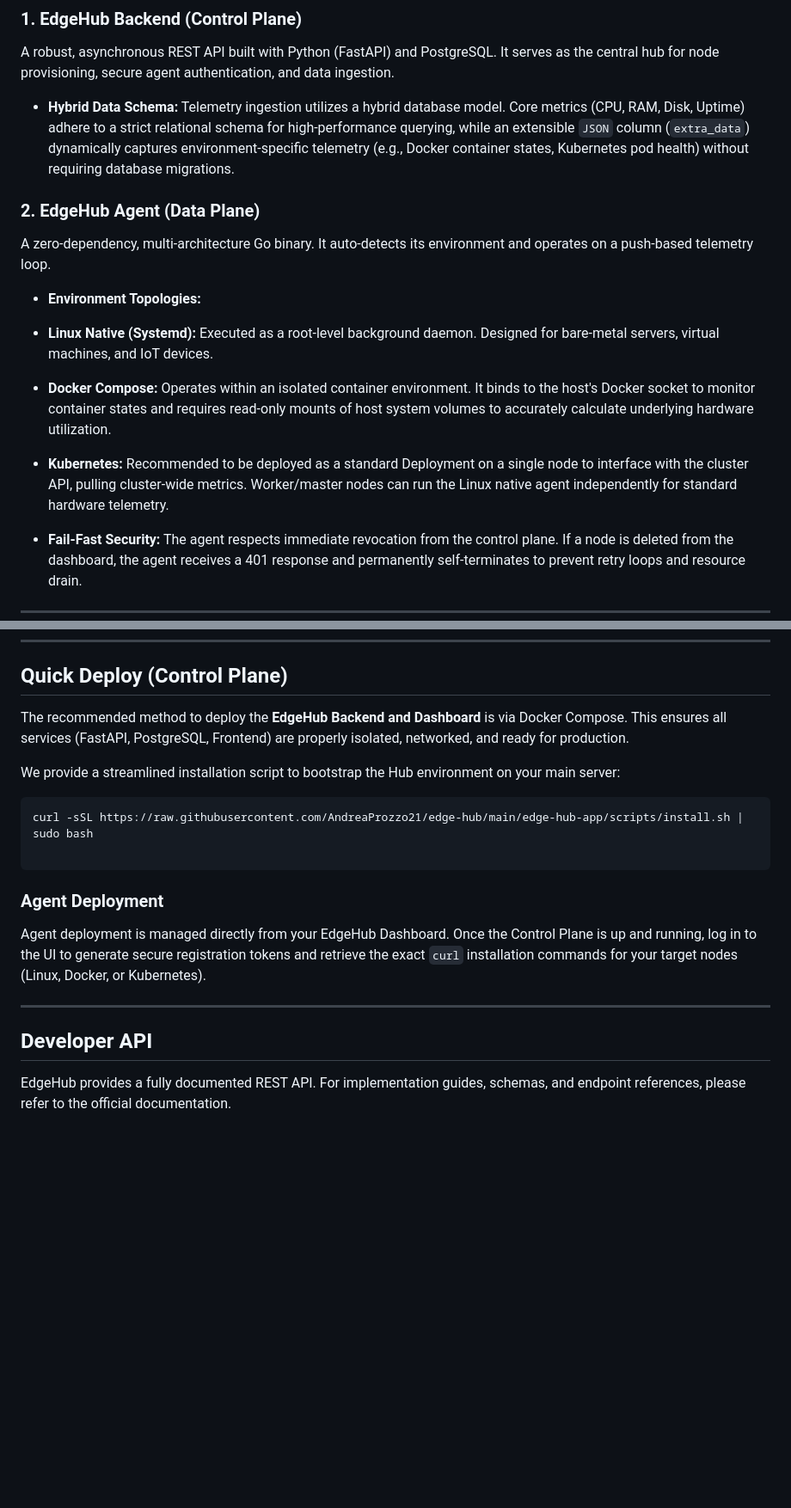
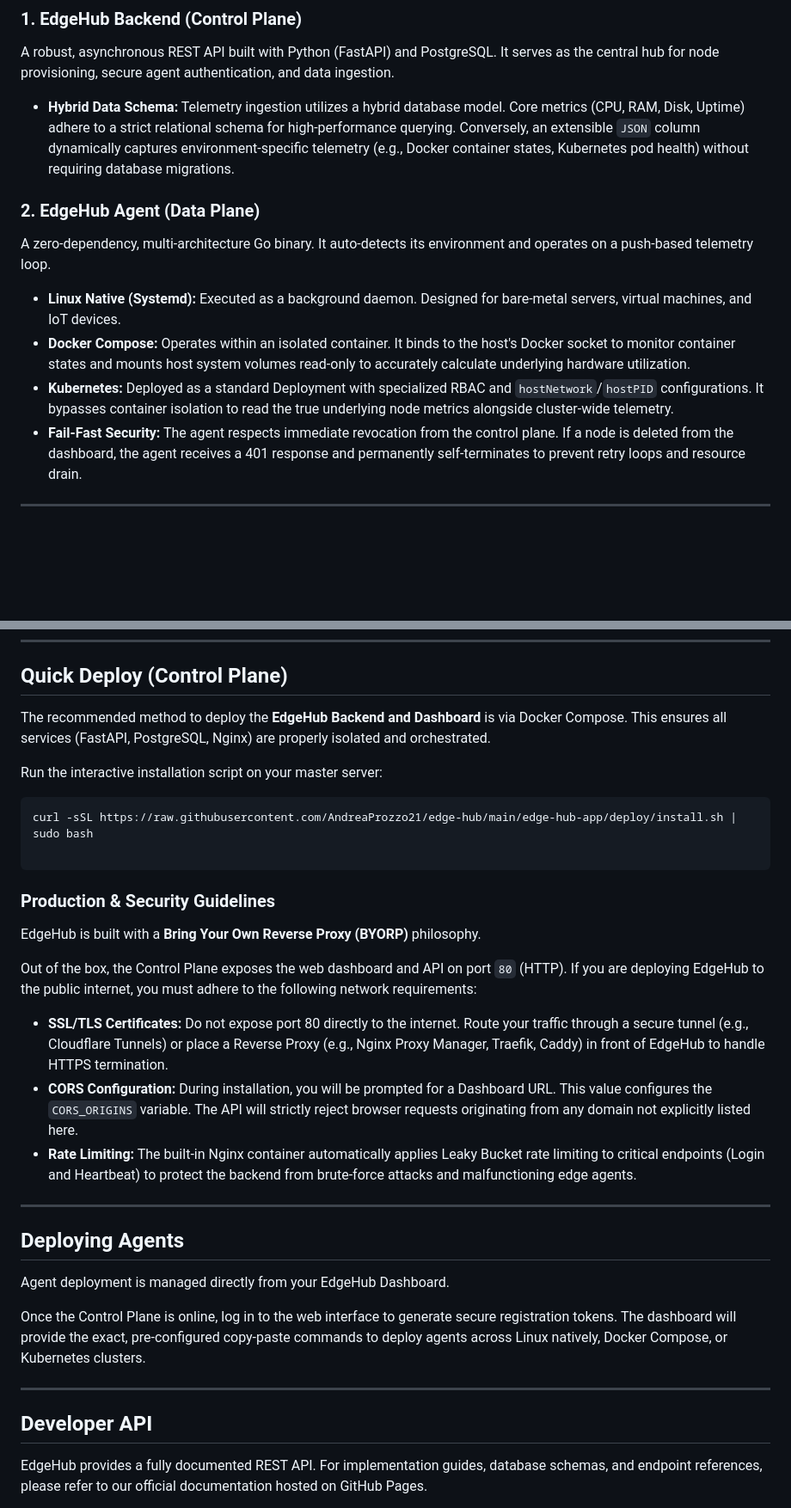
Before and after one commit to AndreaProzzo21/edge-hub, a Markdown page: README.md, 2 parts joined by grey strips. Shown at 86% size. Drawn GitHub-style; blank space fills up the shorter version.

````diff
--- a/README.md
+++ b/README.md
@@ -12,18 +12,15 @@ The platform operates on a strictly decoupled client-server architecture, divide
 
 A robust, asynchronous REST API built with Python (FastAPI) and PostgreSQL. It serves as the central hub for node provisioning, secure agent authentication, and data ingestion.
 
-* **Hybrid Data Schema:** Telemetry ingestion utilizes a hybrid database model. Core metrics (CPU, RAM, Disk, Uptime) adhere to a strict relational schema for high-performance querying, while an extensible `JSON` column (`extra_data`) dynamically captures environment-specific telemetry (e.g., Docker container states, Kubernetes pod health) without requiring database migrations.
+* **Hybrid Data Schema:** Telemetry ingestion utilizes a hybrid database model. Core metrics (CPU, RAM, Disk, Uptime) adhere to a strict relational schema for high-performance querying. Conversely, an extensible `JSON` column dynamically captures environment-specific telemetry (e.g., Docker container states, Kubernetes pod health) without requiring database migrations.
 
 ### 2. EdgeHub Agent (Data Plane)
 
 A zero-dependency, multi-architecture Go binary. It auto-detects its environment and operates on a push-based telemetry loop.
 
-* **Environment Topologies:**
-* **Linux Native (Systemd):** Executed as a root-level background daemon. Designed for bare-metal servers, virtual machines, and IoT devices.
-* **Docker Compose:** Operates within an isolated container environment. It binds to the host's Docker socket to monitor container states and requires read-only mounts of host system volumes to accurately calculate underlying hardware utilization.
-* **Kubernetes:** Recommended to be deployed as a standard Deployment on a single node to interface with the cluster API, pulling cluster-wide metrics. Worker/master nodes can run the Linux native agent independently for standard hardware telemetry.
-
-
+* **Linux Native (Systemd):** Executed as a background daemon. Designed for bare-metal servers, virtual machines, and IoT devices.
+* **Docker Compose:** Operates within an isolated container. It binds to the host's Docker socket to monitor container states and mounts host system volumes read-only to accurately calculate underlying hardware utilization.
+* **Kubernetes:** Deployed as a standard Deployment with specialized RBAC and `hostNetwork`/`hostPID` configurations. It bypasses container isolation to read the true underlying node metrics alongside cluster-wide telemetry.
 * **Fail-Fast Security:** The agent respects immediate revocation from the control plane. If a node is deleted from the dashboard, the agent receives a 401 response and permanently self-terminates to prevent retry loops and resource drain.
 
 ---
@@ -91,22 +88,36 @@ sequenceDiagram
 
 ## Quick Deploy (Control Plane)
 
-The recommended method to deploy the **EdgeHub Backend and Dashboard** is via Docker Compose. This ensures all services (FastAPI, PostgreSQL, Frontend) are properly isolated, networked, and ready for production.
+The recommended method to deploy the **EdgeHub Backend and Dashboard** is via Docker Compose. This ensures all services (FastAPI, PostgreSQL, Nginx) are properly isolated and orchestrated.
 
-We provide a streamlined installation script to bootstrap the Hub environment on your main server:
+Run the interactive installation script on your master server:
 
 ```bash
-curl -sSL https://raw.githubusercontent.com/AndreaProzzo21/edge-hub/main/edge-hub-app/scripts/install.sh | sudo bash
+curl -sSL https://raw.githubusercontent.com/AndreaProzzo21/edge-hub/main/edge-hub-app/deploy/install.sh | sudo bash
 
 ```
 
-### Agent Deployment
+### Production & Security Guidelines
 
-Agent deployment is managed directly from your EdgeHub Dashboard. Once the Control Plane is up and running, log in to the UI to generate secure registration tokens and retrieve the exact `curl` installation commands for your target nodes (Linux, Docker, or Kubernetes).
+EdgeHub is built with a **Bring Your Own Reverse Proxy (BYORP)** philosophy.
+
+Out of the box, the Control Plane exposes the web dashboard and API on port `80` (HTTP). If you are deploying EdgeHub to the public internet, you must adhere to the following network requirements:
+
+* **SSL/TLS Certificates:** Do not expose port 80 directly to the internet. Route your traffic through a secure tunnel (e.g., Cloudflare Tunnels) or place a Reverse Proxy (e.g., Nginx Proxy Manager, Traefik, Caddy) in front of EdgeHub to handle HTTPS termination.
+* **CORS Configuration:** During installation, you will be prompted for a Dashboard URL. This value configures the `CORS_ORIGINS` variable. The API will strictly reject browser requests originating from any domain not explicitly listed here.
+* **Rate Limiting:** The built-in Nginx container automatically applies Leaky Bucket rate limiting to critical endpoints (Login and Heartbeat) to protect the backend from brute-force attacks and malfunctioning edge agents.
+
+---
+
+## Deploying Agents
+
+Agent deployment is managed directly from your EdgeHub Dashboard.
+
+Once the Control Plane is online, log in to the web interface to generate secure registration tokens. The dashboard will provide the exact, pre-configured copy-paste commands to deploy agents across Linux natively, Docker Compose, or Kubernetes clusters.
 
 ---
 
 ## Developer API
 
-EdgeHub provides a fully documented REST API. For implementation guides, schemas, and endpoint references, please refer to the official documentation.
+EdgeHub provides a fully documented REST API. For implementation guides, database schemas, and endpoint references, please refer to our official documentation hosted on GitHub Pages.
 
````
Also changed, not shown: other parts of README.md (+1 -1 lines).
